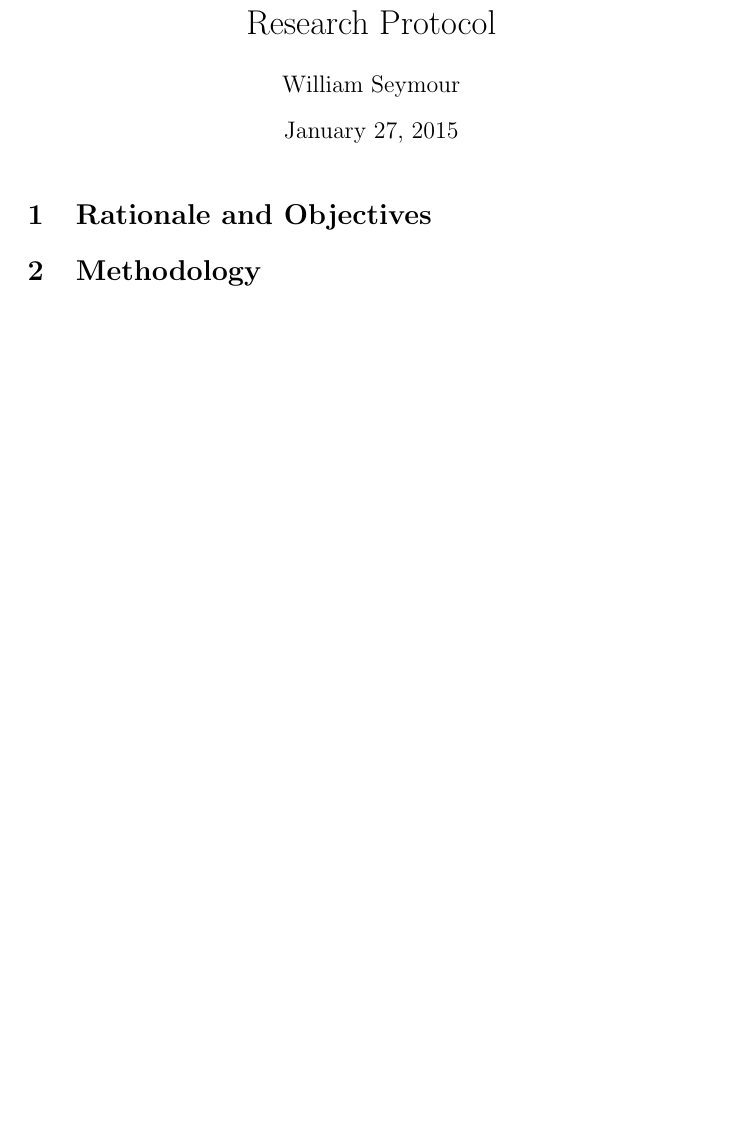
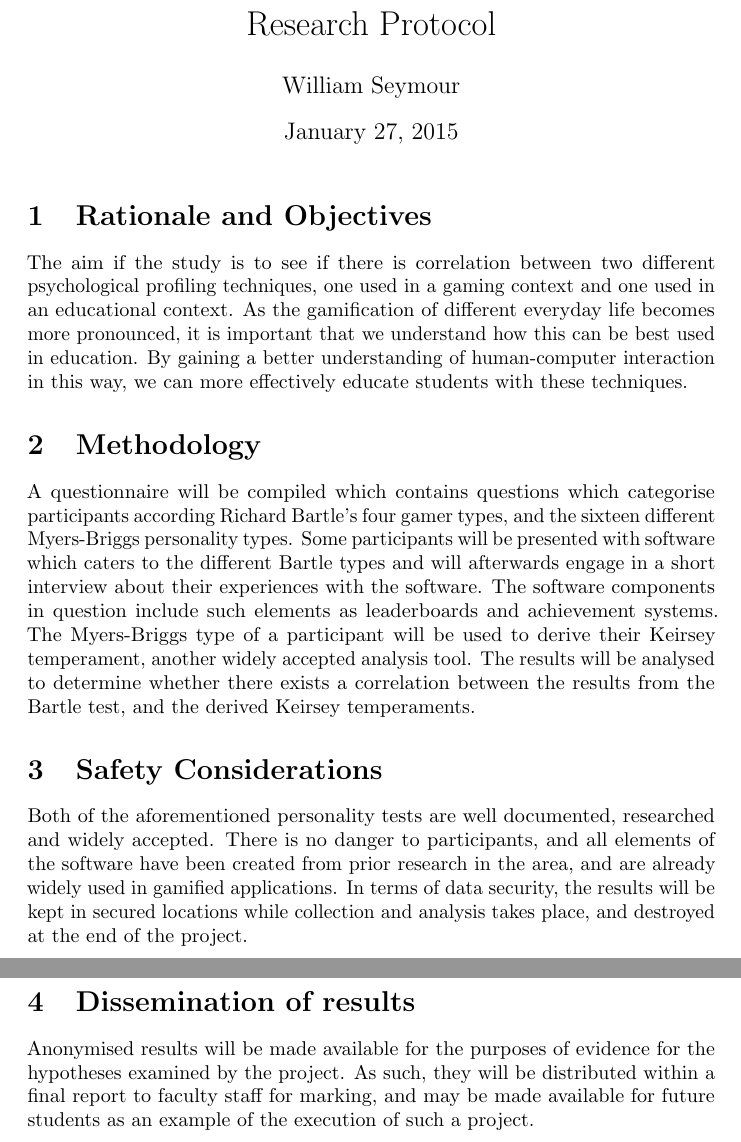
Before and after one commit to mcnutty26/dissertation, a LaTeX document (docs/protocol/document.tex): part of the page before the commit and two parts of pages 1 and 2 of 2 after it, the two joined at a grey line, cut so that both start at the same text, the shorter picture padded with empty space. Compiled offline with pdfLaTeX.

Commit message:
Protocol v1
Finished the forst version of the research protocol

```diff
--- a/docs/protocol/document.tex
+++ b/docs/protocol/document.tex
@@ -5,6 +5,11 @@
 \begin{document}
 	\maketitle
 \section{Rationale and Objectives}
+The aim if the study is to see if there is correlation between two different psychological profiling techniques, one used in a gaming context and one used in an educational context. As the gamification of different everyday life becomes more pronounced, it is important that we understand how this can be best used in education. By gaining a better understanding of human-computer interaction in this way, we can more effectively educate students with these techniques.
 \section{Methodology}
-
+A questionnaire will be compiled which contains questions which categorise participants according Richard Bartle's four gamer types, and the sixteen different Myers-Briggs personality types. Some participants will be presented with software which caters to the different Bartle types and will afterwards engage in a short interview about their experiences with the software. The software components in question include such elements as leaderboards and achievement systems. The Myers-Briggs type of a participant will be used to derive their Keirsey temperament, another widely accepted analysis tool. The results will be analysed to determine whether there exists a correlation between the results from the Bartle test, and the derived Keirsey temperaments.
+\section{Safety Considerations}
+Both of the aforementioned personality tests are well documented, researched and widely accepted. There is no danger to participants, and all elements of the software have been created from prior research in the area, and are already widely used in gamified applications. In terms of data security, the results will be kept in secured locations while collection and analysis takes place, and destroyed at the end of the project.
+\section{Dissemination of results}
+Anonymised results will be made available for the purposes of evidence for the hypotheses examined by the project. As such, they will be distributed within a final report to faculty staff for marking, and may be made available for future students as an example of the execution of such a project.
 \end{document}
```
Also changed, not shown: docs/protocol/document.pdf, 3 other files.
